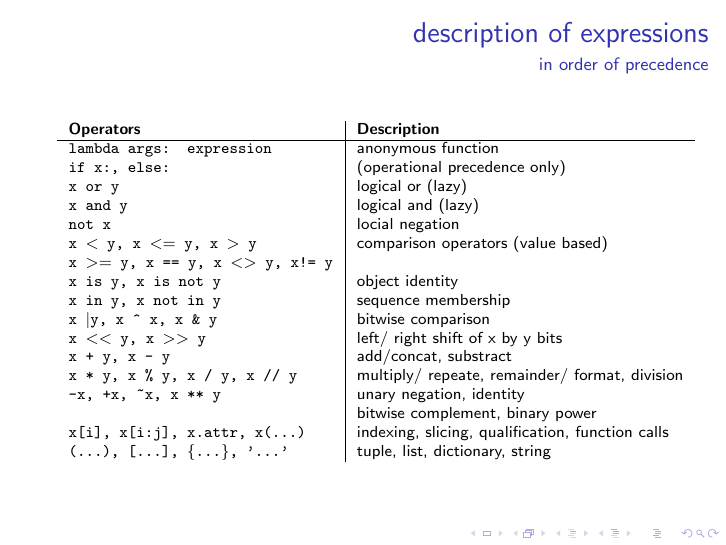
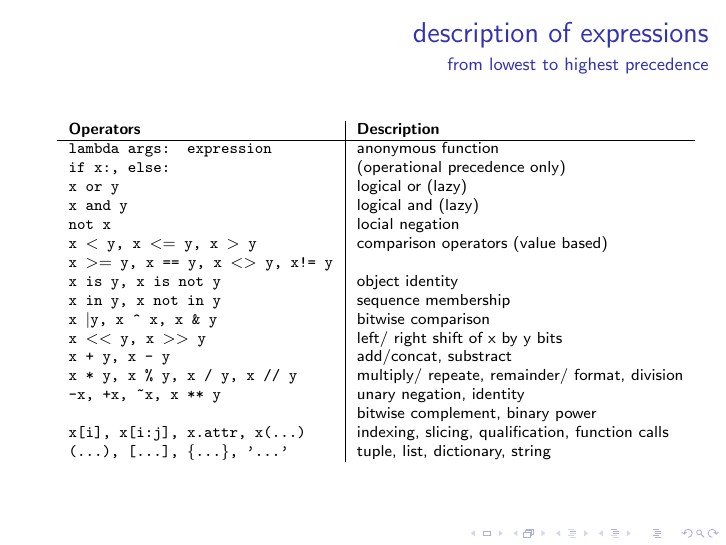
Before and after one commit to ChrisQuignon/AST-Python, LaTeX slides (tex/presentation.tex): page 5 of 8. Compiled offline with pdfLaTeX; a LaTeX package or settings file that is missing is left out.

Commit message:
precendece order corrected

```diff
--- a/tex/presentation.tex
+++ b/tex/presentation.tex
@@ -69,7 +69,7 @@
 
 \begin{frame}
 \frametitle{description of expressions}
-\framesubtitle{in order of precedence}
+\framesubtitle{from lowest to highest precedence}
  %CQ
  %atems
  %literals
```
